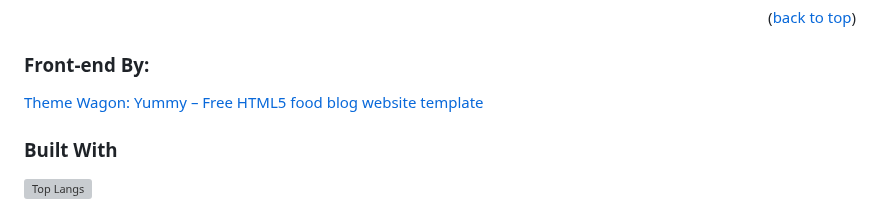
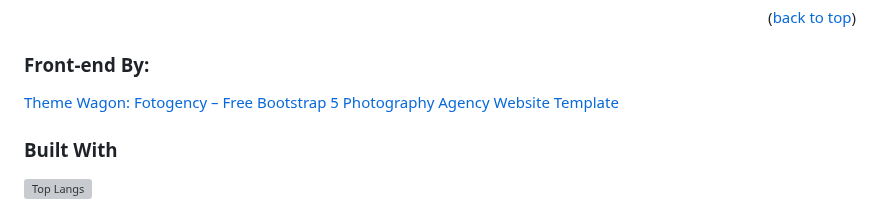
Before and after one commit to AheliBiswas/meme-land-Django-Project, a Markdown page: README.md, the part around the change. Drawn GitHub-style; grey boxes are pictures that could not be loaded.

```diff
--- a/README.md
+++ b/README.md
@@ -45,7 +45,7 @@
 <p align="right">(<a href="#readme-top">back to top</a>)</p>
 
 ### Front-end By:
-<p><a href="https://themewagon.com/themes/free-html5-food-blog-website-template-yummy/"> Theme Wagon: Yummy – Free HTML5 food blog website template</a>  </p>
+<p><a href="https://themewagon.com/themes/free-bootstrap-5-photography-agency-website-template-fotogency/"> Theme Wagon: Fotogency – Free Bootstrap 5 Photography Agency Website Template</a>  </p>
 
 ### Built With
 
```
